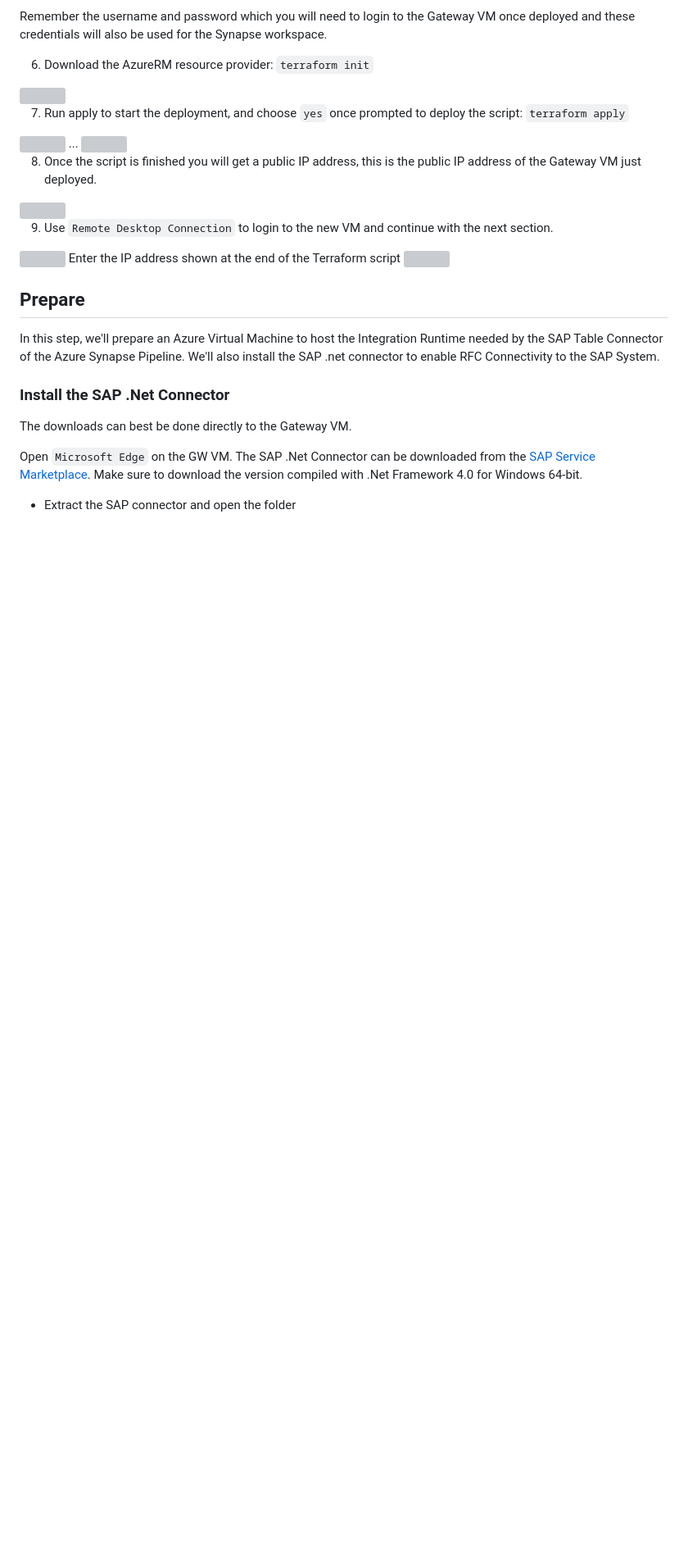
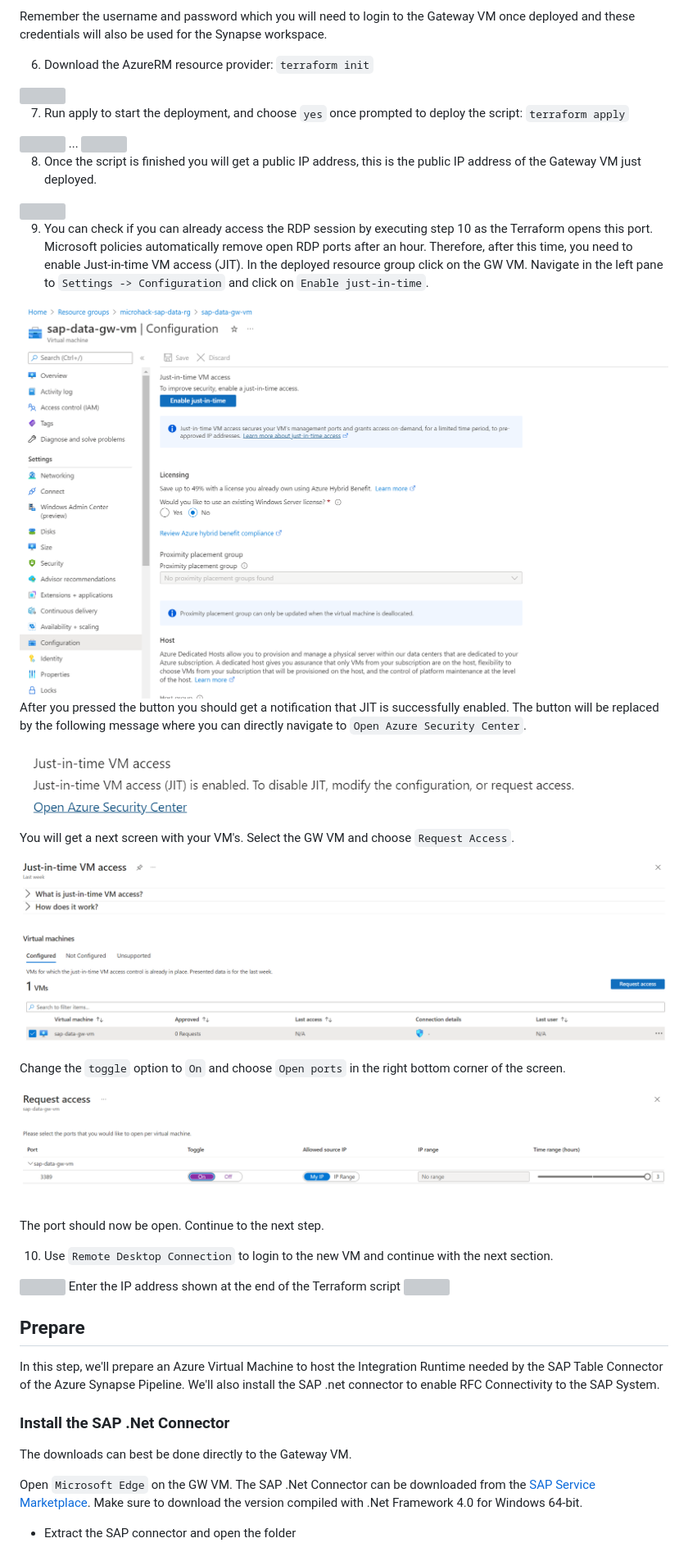
Before and after one commit to thzandvl/microhack-sap-data, a Markdown page: DeployEnvironment.md, the part around the change printed below. Shown: that part at 82% size. Drawn GitHub-style; pictures changed too: images/gw/vm-gw-jit1.png (added), images/gw/vm-gw-jit2.png (added), images/gw/vm-gw-jit3.png (added); blank space fills up the shorter version; grey boxes are pictures that could not be loaded.

Commit message:
added JIT instructions

```diff
--- a/DeployEnvironment.md
+++ b/DeployEnvironment.md
@@ -35,7 +35,25 @@ Remember the username and password which you will need to login to the Gateway V
 8. Once the script is finished you will get a public IP address, this is the public IP address of the Gateway VM just deployed.
 <img src="images/gw/deployTF10.jpg" height=100>
 
-9. Use `Remote Desktop Connection` to login to the new VM and continue with the next section.
+9. You can check if you can already access the RDP session by executing step 10 as the Terraform opens this port. Microsoft policies automatically remove open RDP ports after an hour. Therefore, after this time, you need to enable Just-in-time VM access (JIT). In the deployed resource group click on the GW VM. Navigate in the left pane to `Settings -> Configuration` and click on `Enable just-in-time`.
+
+<img src="images/gw/vm-gw-jit1.png">
+
+After you pressed the button you should get a notification that JIT is successfully enabled. The button will be replaced by the following message where you can directly navigate to `Open Azure Security Center`.
+
+<img src="images/gw/vm-gw-jit2.png" height=100>
+
+You will get a next screen with your VM's. Select the GW VM and choose `Request Access`.
+
+<img src="images/gw/vm-gw-jit3.png" height=300>
+
+Change the `toggle` option to `On` and choose `Open ports` in the right bottom corner of the screen.
+
+<img src="images/gw/vm-gw-jit4.png">
+
+The port should now be open. Continue to the next step.
+
+10. Use `Remote Desktop Connection` to login to the new VM and continue with the next section.
 <img src="images/gw/vm-gw1.jpg" height=200>
 Enter the IP address shown at the end of the Terraform script
 <img src="images/gw/vm-gw2.jpg" height=200>
```
Also changed, not shown: other parts of DeployEnvironment.md (+1 -2 lines), 1 other file.
